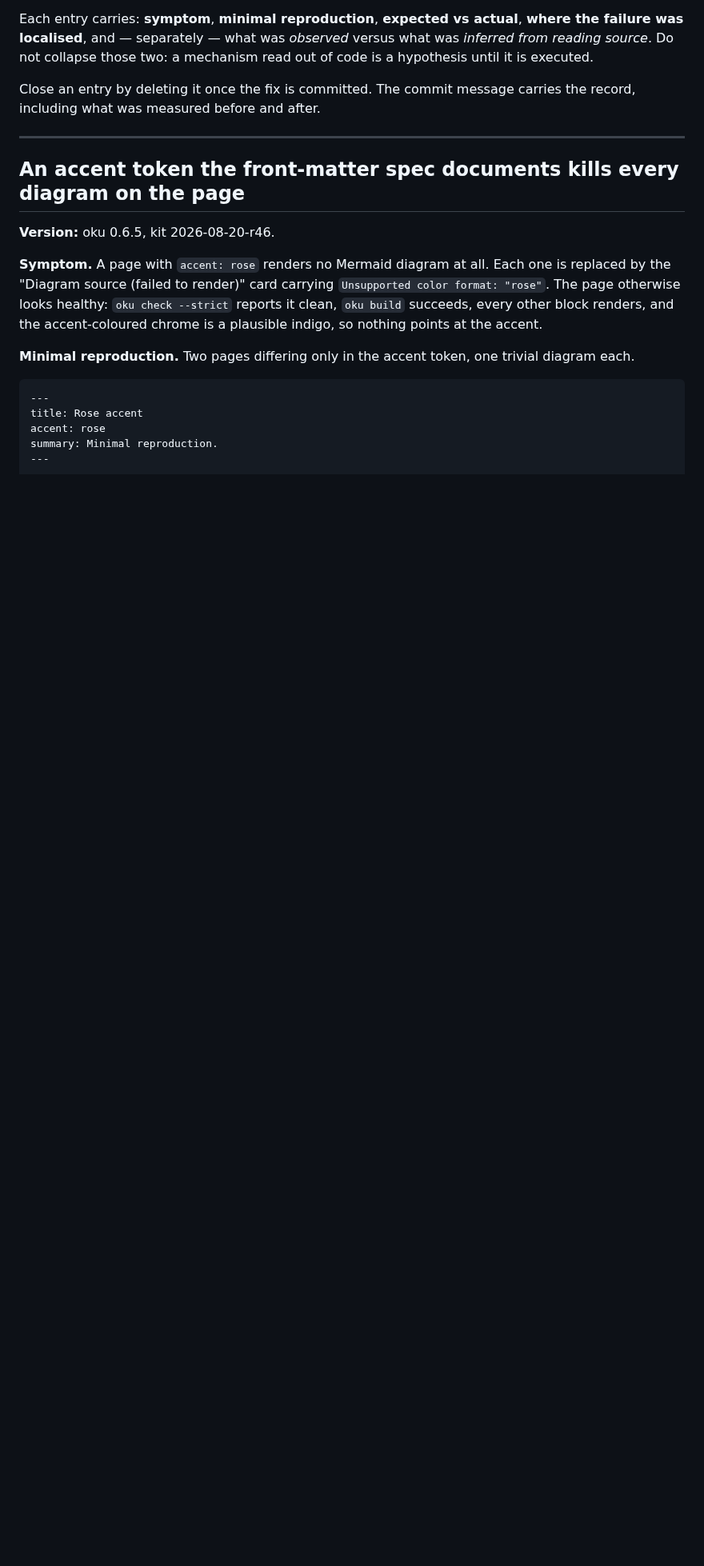
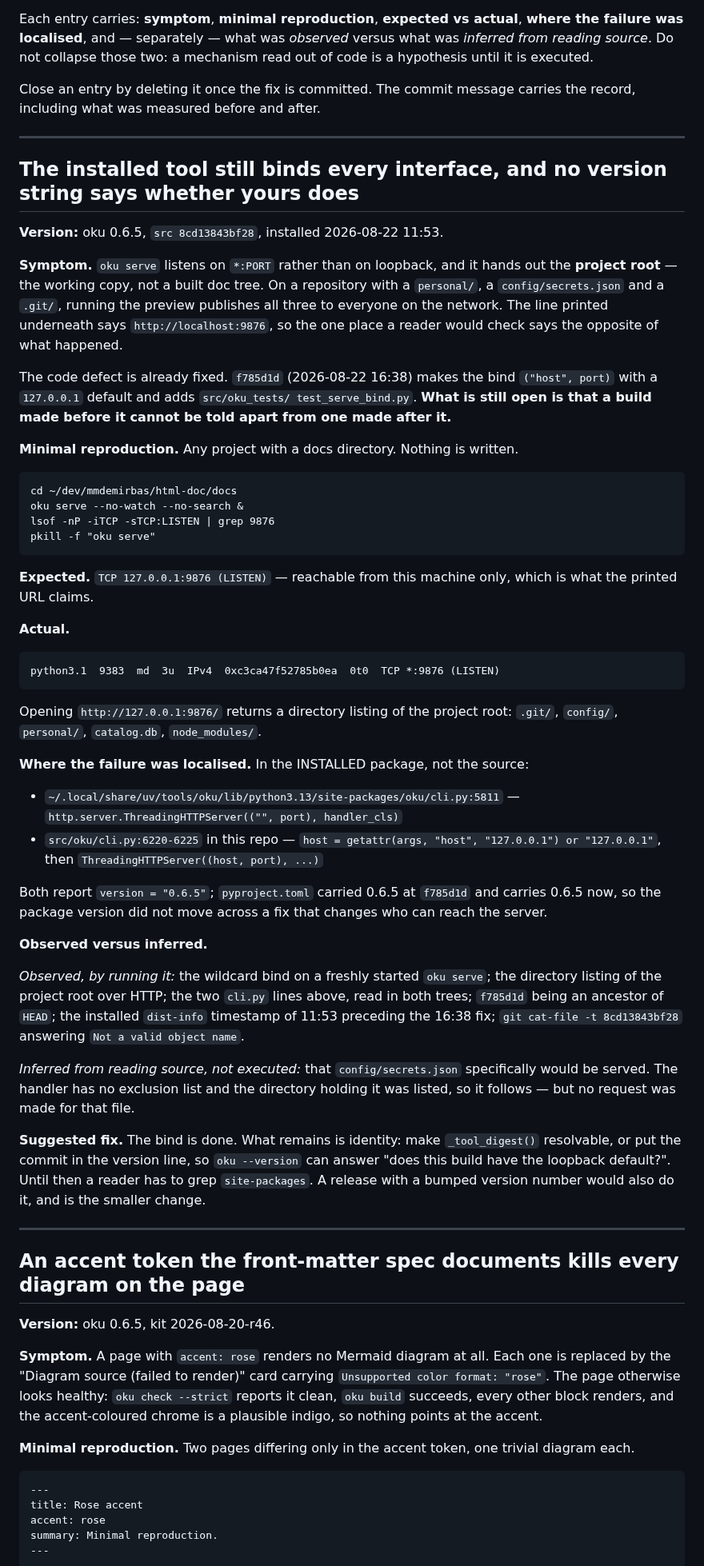
Before and after one commit to mmdemirbas/oku, a Markdown page: BUGS.md, the part around the change. Shown at 80% size. Drawn GitHub-style; blank space fills up the shorter version.

Commit message:
docs: record that a pre-fix serve build cannot be told from a post-fix one

````diff
--- a/BUGS.md
+++ b/BUGS.md
@@ -12,6 +12,74 @@ carries the record, including what was measured before and after.
 
 ---
 
+## The installed tool still binds every interface, and no version string says whether yours does
+
+**Version:** oku 0.6.5, `src 8cd13843bf28`, installed 2026-08-22 11:53.
+
+**Symptom.** `oku serve` listens on `*:PORT` rather than on loopback, and it
+hands out the **project root** — the working copy, not a built doc tree. On a
+repository with a `personal/`, a `config/secrets.json` and a `.git/`, running
+the preview publishes all three to everyone on the network. The line printed
+underneath says `http://localhost:9876`, so the one place a reader would check
+says the opposite of what happened.
+
+The code defect is already fixed. `f785d1d` (2026-08-22 16:38) makes the bind
+`("host", port)` with a `127.0.0.1` default and adds `src/oku_tests/
+test_serve_bind.py`. **What is still open is that a build made before it cannot
+be told apart from one made after it.**
+
+**Minimal reproduction.** Any project with a docs directory. Nothing is written.
+
+```
+cd ~/dev/mmdemirbas/html-doc/docs
+oku serve --no-watch --no-search &
+lsof -nP -iTCP -sTCP:LISTEN | grep 9876
+pkill -f "oku serve"
+```
+
+**Expected.** `TCP 127.0.0.1:9876 (LISTEN)` — reachable from this machine only,
+which is what the printed URL claims.
+
+**Actual.**
+
+```
+python3.1  9383  md  3u  IPv4  0xc3ca47f52785b0ea  0t0  TCP *:9876 (LISTEN)
+```
+
+Opening `http://127.0.0.1:9876/` returns a directory listing of the project
+root: `.git/`, `config/`, `personal/`, `catalog.db`, `node_modules/`.
+
+**Where the failure was localised.** In the INSTALLED package, not the source:
+
+- `~/.local/share/uv/tools/oku/lib/python3.13/site-packages/oku/cli.py:5811`
+  — `http.server.ThreadingHTTPServer(("", port), handler_cls)`
+- `src/oku/cli.py:6220-6225` in this repo — `host = getattr(args, "host",
+  "127.0.0.1") or "127.0.0.1"`, then `ThreadingHTTPServer((host, port), ...)`
+
+Both report `version = "0.6.5"`; `pyproject.toml` carried 0.6.5 at `f785d1d`
+and carries 0.6.5 now, so the package version did not move across a fix that
+changes who can reach the server.
+
+**Observed versus inferred.**
+
+*Observed, by running it:* the wildcard bind on a freshly started `oku serve`;
+the directory listing of the project root over HTTP; the two `cli.py` lines
+above, read in both trees; `f785d1d` being an ancestor of `HEAD`; the installed
+`dist-info` timestamp of 11:53 preceding the 16:38 fix; `git cat-file -t
+8cd13843bf28` answering `Not a valid object name`.
+
+*Inferred from reading source, not executed:* that `config/secrets.json`
+specifically would be served. The handler has no exclusion list and the
+directory holding it was listed, so it follows — but no request was made for
+that file.
+
+**Suggested fix.** The bind is done. What remains is identity: make
+`_tool_digest()` resolvable, or put the commit in the version line, so
+`oku --version` can answer "does this build have the loopback default?". Until
+then a reader has to grep `site-packages`. A release with a bumped version
+number would also do it, and is the smaller change.
+
+---
 ## An accent token the front-matter spec documents kills every diagram on the page
 
 **Version:** oku 0.6.5, kit 2026-08-20-r46.
````
